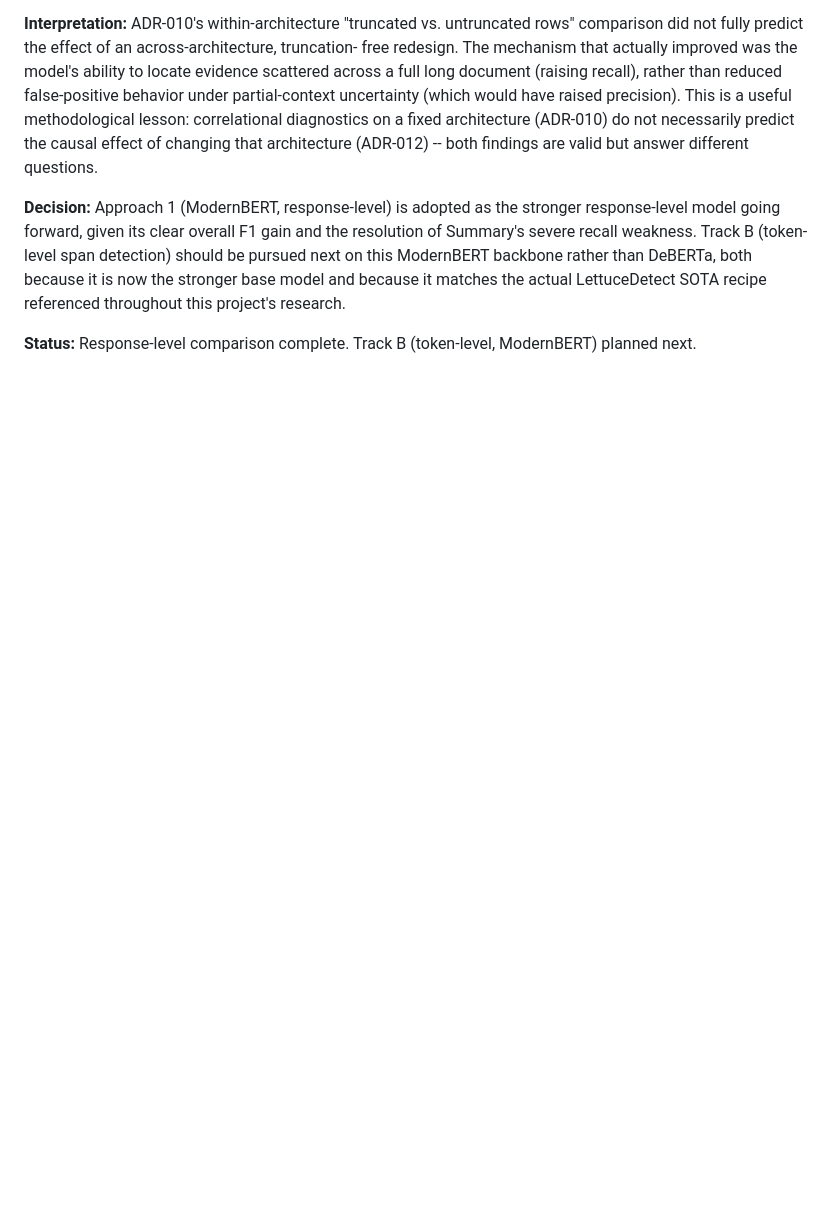
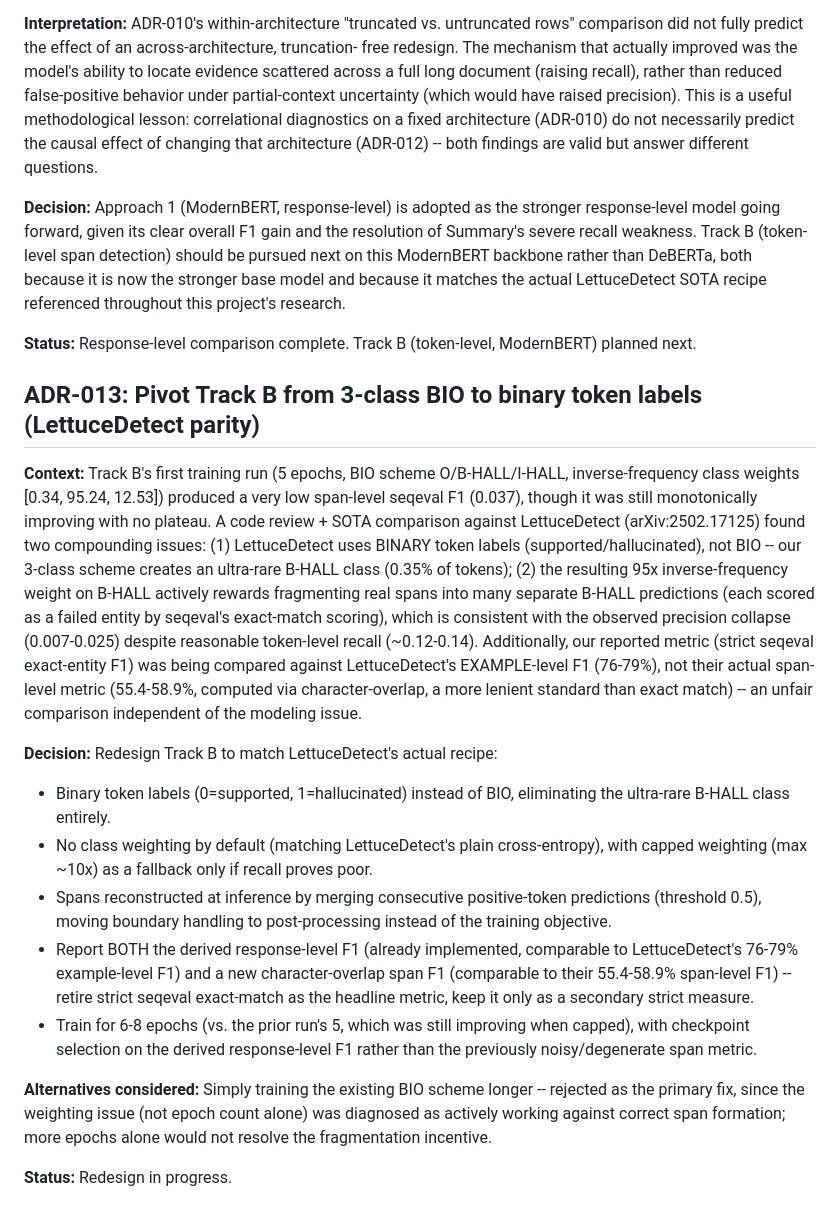
Before and after one commit to hugoomez/rag-hallucination-detector, a Markdown page: docs/decisions.md, the part around the change. GitHub-like rendering; blank space fills up the shorter version.

Commit message:
docs: add ADR-013, pivot Track B to binary token labels (LettuceDetect parity)

```diff
--- a/docs/decisions.md
+++ b/docs/decisions.md
@@ -430,3 +430,44 @@ LettuceDetect SOTA recipe referenced throughout this project's research.
 
 **Status:** Response-level comparison complete. Track B (token-level, ModernBERT)
 planned next.
+
+## ADR-013: Pivot Track B from 3-class BIO to binary token labels (LettuceDetect parity)
+
+**Context:** Track B's first training run (5 epochs, BIO scheme O/B-HALL/I-HALL,
+inverse-frequency class weights [0.34, 95.24, 12.53]) produced a very low
+span-level seqeval F1 (0.037), though it was still monotonically improving with
+no plateau. A code review + SOTA comparison against LettuceDetect
+(arXiv:2502.17125) found two compounding issues: (1) LettuceDetect uses BINARY
+token labels (supported/hallucinated), not BIO -- our 3-class scheme creates an
+ultra-rare B-HALL class (0.35% of tokens); (2) the resulting 95x inverse-frequency
+weight on B-HALL actively rewards fragmenting real spans into many separate
+B-HALL predictions (each scored as a failed entity by seqeval's exact-match
+scoring), which is consistent with the observed precision collapse
+(0.007-0.025) despite reasonable token-level recall (~0.12-0.14). Additionally,
+our reported metric (strict seqeval exact-entity F1) was being compared against
+LettuceDetect's EXAMPLE-level F1 (76-79%), not their actual span-level metric
+(55.4-58.9%, computed via character-overlap, a more lenient standard than exact
+match) -- an unfair comparison independent of the modeling issue.
+
+**Decision:** Redesign Track B to match LettuceDetect's actual recipe:
+- Binary token labels (0=supported, 1=hallucinated) instead of BIO, eliminating
+  the ultra-rare B-HALL class entirely.
+- No class weighting by default (matching LettuceDetect's plain cross-entropy),
+  with capped weighting (max ~10x) as a fallback only if recall proves poor.
+- Spans reconstructed at inference by merging consecutive positive-token
+  predictions (threshold 0.5), moving boundary handling to post-processing
+  instead of the training objective.
+- Report BOTH the derived response-level F1 (already implemented, comparable to
+  LettuceDetect's 76-79% example-level F1) and a new character-overlap span F1
+  (comparable to their 55.4-58.9% span-level F1) -- retire strict seqeval
+  exact-match as the headline metric, keep it only as a secondary strict measure.
+- Train for 6-8 epochs (vs. the prior run's 5, which was still improving when
+  capped), with checkpoint selection on the derived response-level F1 rather
+  than the previously noisy/degenerate span metric.
+
+**Alternatives considered:** Simply training the existing BIO scheme longer --
+rejected as the primary fix, since the weighting issue (not epoch count alone)
+was diagnosed as actively working against correct span formation; more epochs
+alone would not resolve the fragmentation incentive.
+
+**Status:** Redesign in progress.
```
